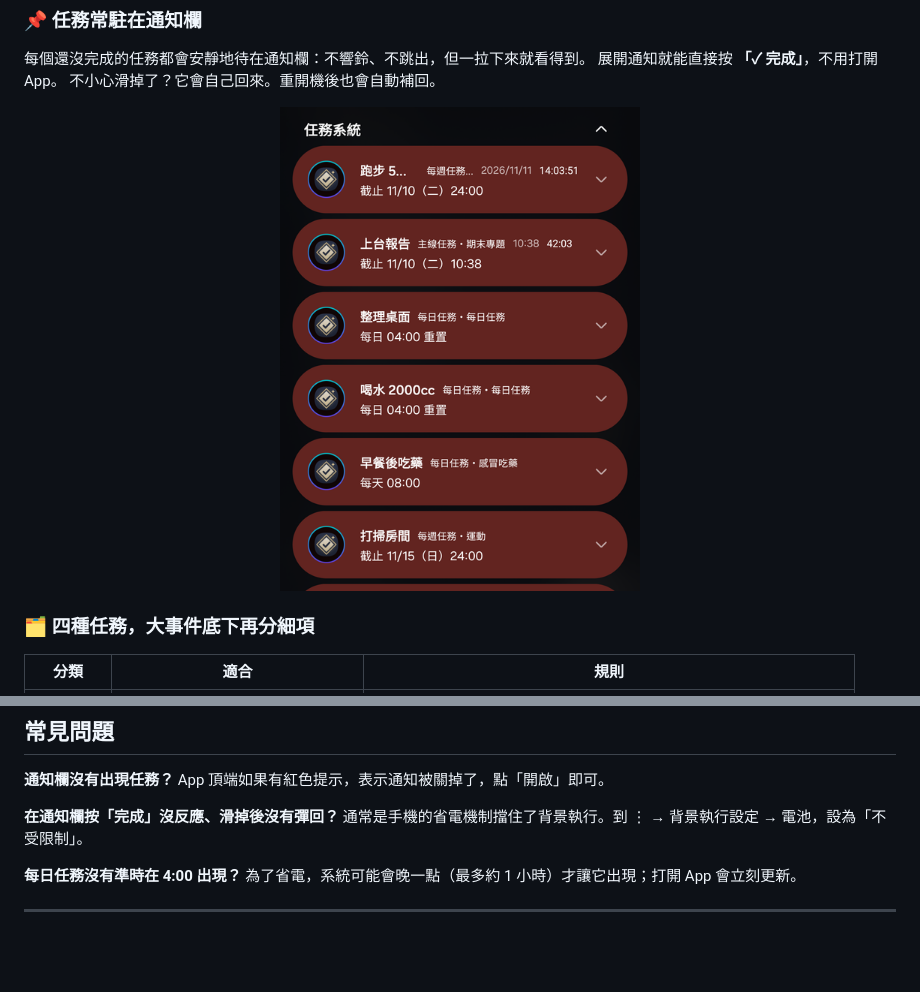
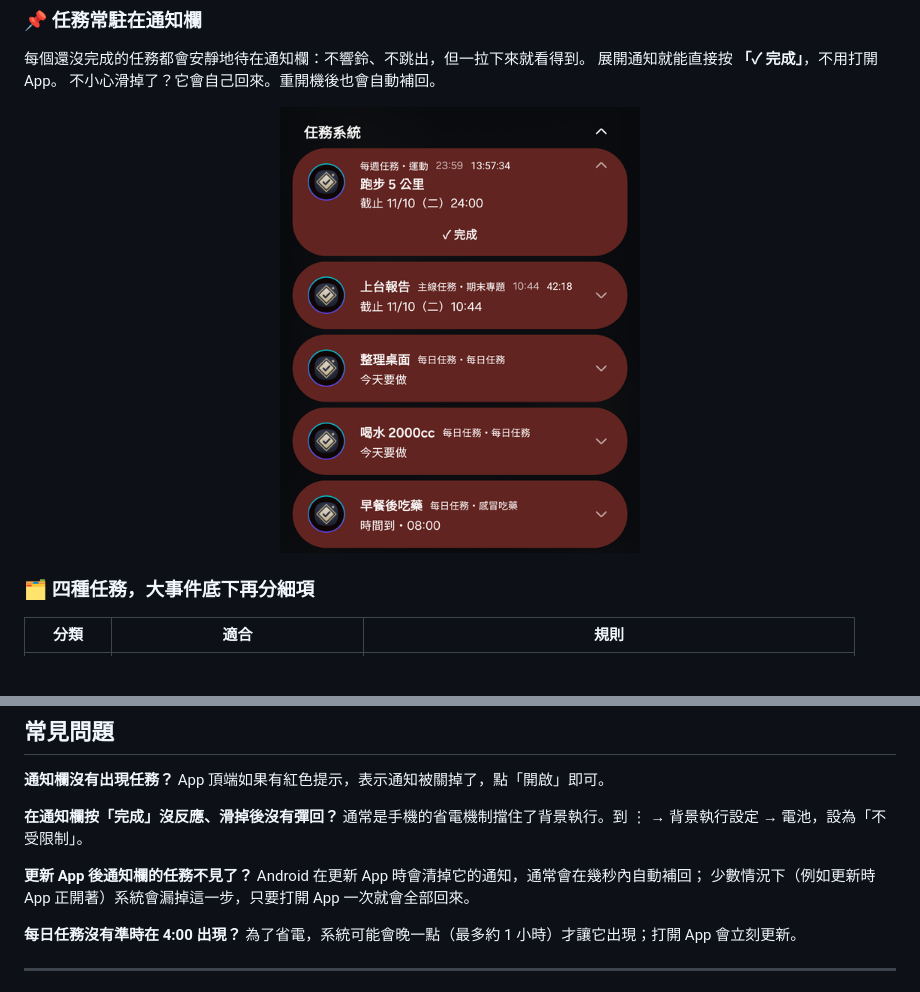
Before and after one commit to partner0487/TaskSystem, a Markdown page: README.md, 2 parts joined by grey strips. Rendered like a GitHub page; pictures changed too: docs/screenshots/notifications.png; blank space fills up the shorter version.

Commit message:
fix: friendlier daily notification text, no next-day date on midnight countdowns
- README: notification screenshot with an expanded '✓ 完成' action; FAQ for notifications after an update

```diff
--- a/README.md
+++ b/README.md
@@ -104,6 +104,10 @@ App 頂端如果有紅色提示，表示通知被關掉了，點「開啟」即
 **在通知欄按「完成」沒反應、滑掉後沒有彈回？**
 通常是手機的省電機制擋住了背景執行。到 ⋮ → 背景執行設定 → 電池，設為「不受限制」。
 
+**更新 App 後通知欄的任務不見了？**
+Android 在更新 App 時會清掉它的通知，通常會在幾秒內自動補回；
+少數情況下（例如更新時 App 正開著）系統會漏掉這一步，只要打開 App 一次就會全部回來。
+
 **每日任務沒有準時在 4:00 出現？**
 為了省電，系統可能會晚一點（最多約 1 小時）才讓它出現；打開 App 會立刻更新。
 
```
Also changed, not shown: 3 other files.
